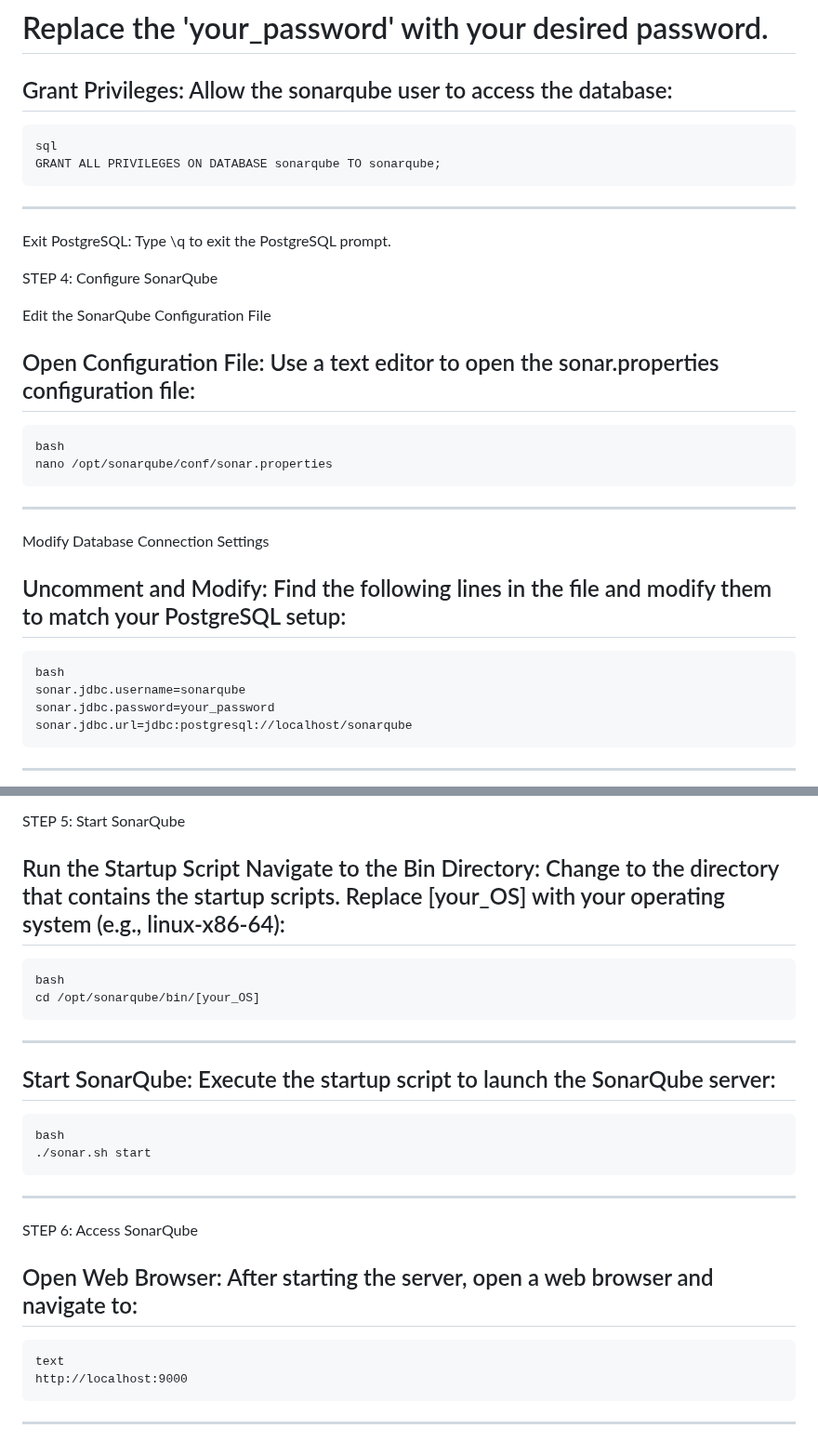
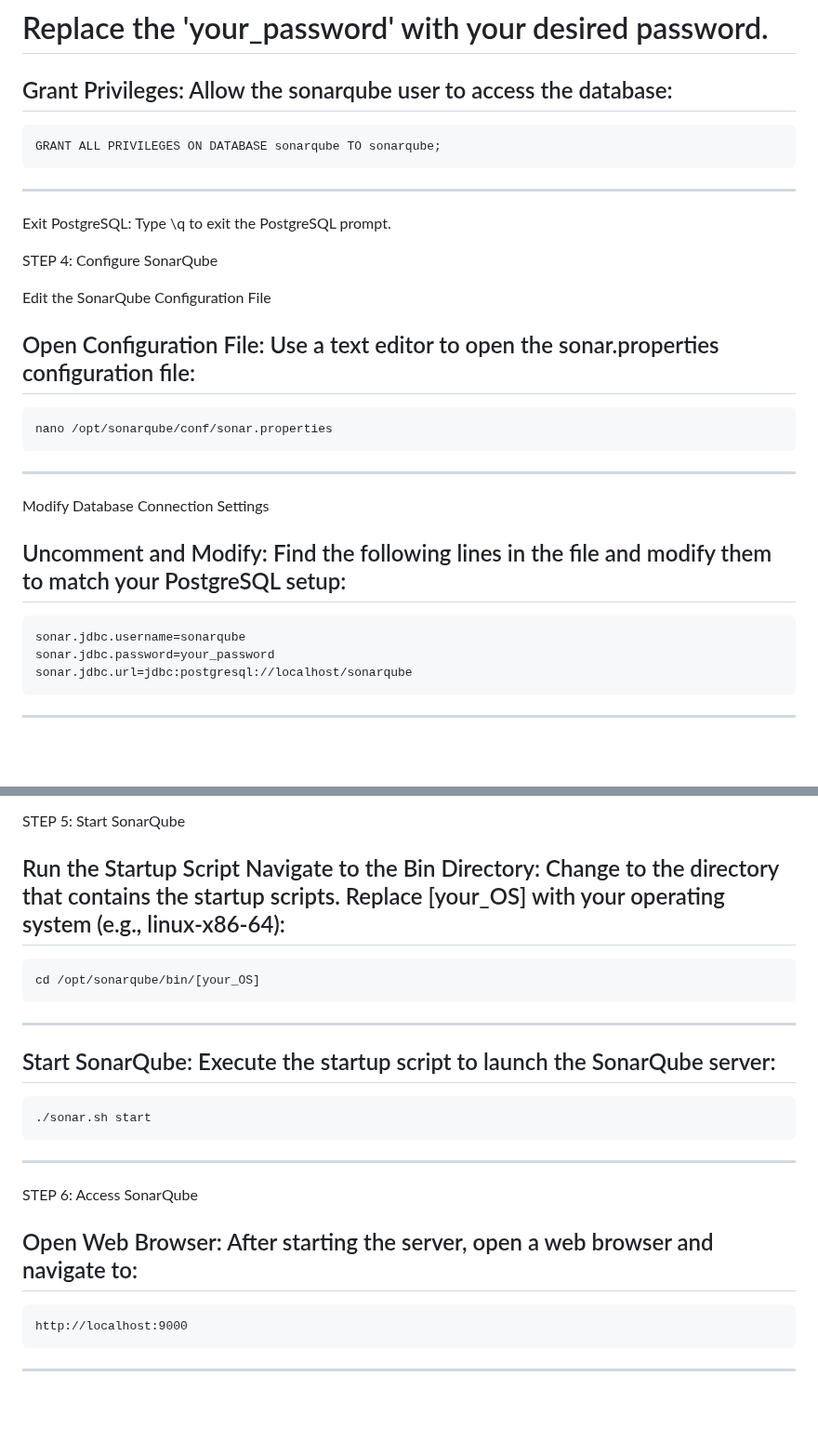
Before and after one commit to MISanjaI/test-SonarQube, a Markdown page: README.md, 2 parts joined by grey strips. Shown at 93% size. Rendered like a GitHub page; blank space fills up the shorter version.

```diff
--- a/README.md
+++ b/README.md
@@ -70,7 +63,6 @@ b) Create a Database and User for SonarQube
 
   Grant Privileges: Allow the sonarqube user to access the database:
 ----------------------------------------------------------------------------------
-    sql
     GRANT ALL PRIVILEGES ON DATABASE sonarqube TO sonarqube;
 ----------------------------------------------------------------------------------
 
@@ -82,7 +74,6 @@ STEP 4: Configure SonarQube
 
   Open Configuration File: Use a text editor to open the sonar.properties configuration file:
 ----------------------------------------------------------------------------------
-    bash
     nano /opt/sonarqube/conf/sonar.properties
 ----------------------------------------------------------------------------------
 
@@ -90,7 +81,6 @@ STEP 4: Configure SonarQube
 
   Uncomment and Modify: Find the following lines in the file and modify them to match your PostgreSQL setup:
 ----------------------------------------------------------------------------------
-    bash
     sonar.jdbc.username=sonarqube
     sonar.jdbc.password=your_password
     sonar.jdbc.url=jdbc:postgresql://localhost/sonarqube
@@ -103,13 +93,11 @@ STEP 5: Start SonarQube
   Run the Startup Script
  Navigate to the Bin Directory: Change to the directory that contains the startup scripts. Replace [your_OS] with your operating system (e.g., linux-x86-64):
 -----------------------------------------------------------------------------------
-    bash
     cd /opt/sonarqube/bin/[your_OS]
 -----------------------------------------------------------------------------------
 
  Start SonarQube: Execute the startup script to launch the SonarQube server:
 -----------------------------------------------------------------------------------
-    bash
     ./sonar.sh start
 -----------------------------------------------------------------------------------
 
@@ -117,7 +105,6 @@ STEP 6: Access SonarQube
 
   Open Web Browser: After starting the server, open a web browser and navigate to:
 -----------------------------------------------------------------------------------
-    text
     http://localhost:9000
 -----------------------------------------------------------------------------------
 
```
Also changed, not shown: other parts of README.md (+2 -9 lines).
